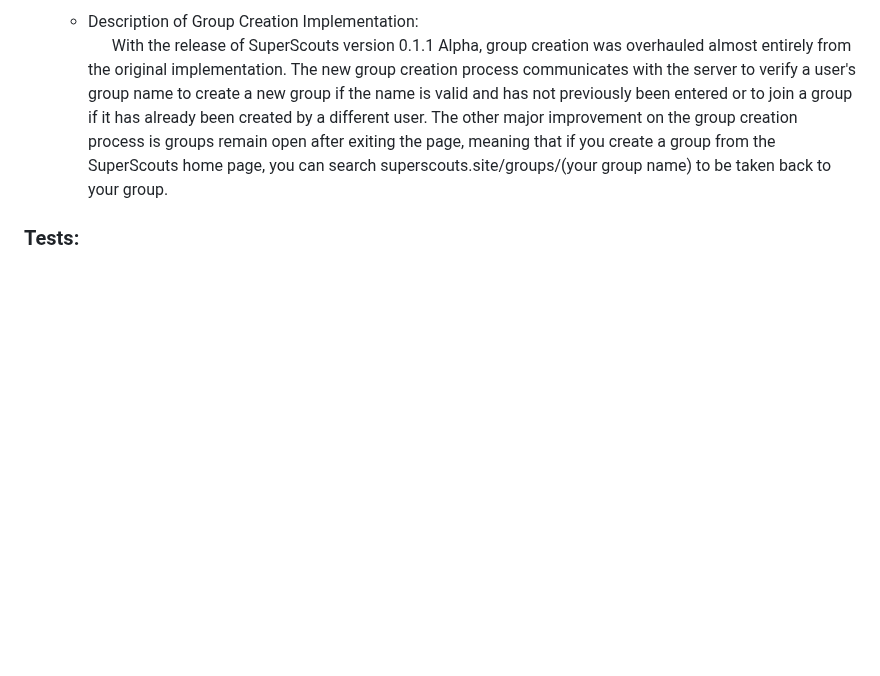
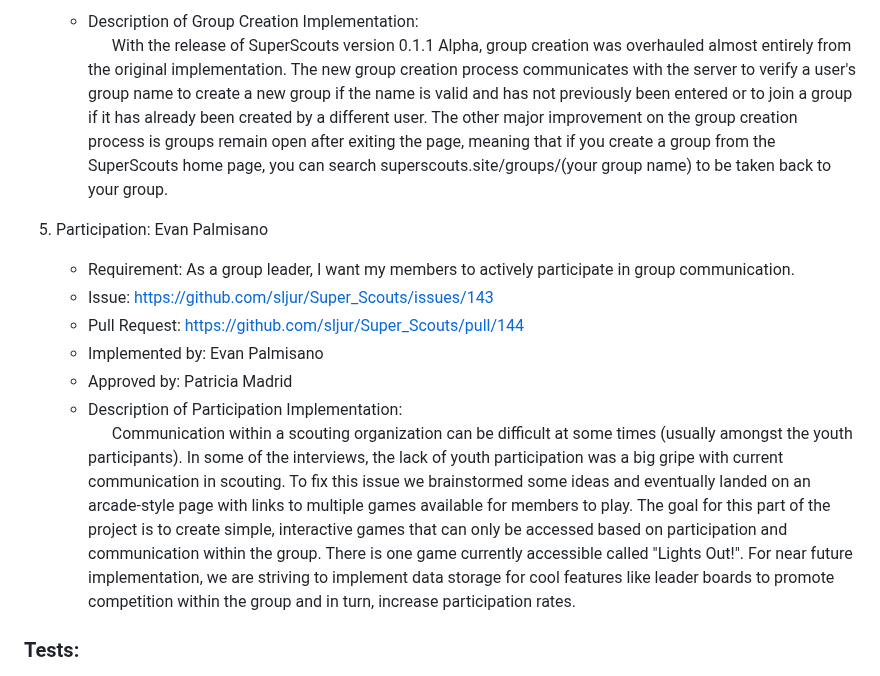
Before and after one commit to sljur/Super_Scouts, a Markdown page: project_documentation/deliverable_6_implementation2.md, the part around the change. Rendered like a GitHub page; blank space fills up the shorter version.

```diff
--- a/project_documentation/deliverable_6_implementation2.md
+++ b/project_documentation/deliverable_6_implementation2.md
@@ -40,6 +40,14 @@
 
    - Description of Group Creation Implementation: <br> &nbsp;&nbsp;&nbsp;&nbsp;&nbsp;&nbsp;With the release of SuperScouts version 0.1.1 Alpha, group creation was overhauled almost entirely from the original implementation. The new group creation process communicates with the server to verify a user's group name to create a new group if the name is valid and has not previously been entered or to join a group if it has already been created by a different user. The other major improvement on the group creation process is groups remain open after exiting the page, meaning that if you create a group from the SuperScouts home page, you can search superscouts.site/groups/(your group name) to be taken back to your group.
 
+5. Participation: Evan Palmisano
+   - Requirement: As a group leader, I want my members to actively participate in group communication. <br>
+   - Issue: https://github.com/sljur/Super_Scouts/issues/143 <br>
+   - Pull Request: https://github.com/sljur/Super_Scouts/pull/144 <br>
+   - Implemented by: Evan Palmisano <br>
+   - Approved by: Patricia Madrid <br>
+   - Description of Participation Implementation: <br> &nbsp;&nbsp;&nbsp;&nbsp;&nbsp;&nbsp;Communication within a scouting organization can be difficult at some times (usually amongst the youth participants). In some of the interviews, the lack of youth participation was a big gripe with current communication in scouting. To fix this issue we brainstormed some ideas and eventually landed on an arcade-style page with links to multiple games available for members to play. The goal for this part of the project is to create simple, interactive games that can only be accessed based on participation and communication within the group. There is one game currently accessible called "Lights Out!". For near future implementation, we are striving to implement data storage for cool features like leader boards to promote competition within the group and in turn, increase participation rates.
+
 ### Tests:
 - Calendar Implmentation Test Output: <br>
 ![calendarTest_03](https://github.com/sljur/Super_Scouts/assets/116686483/be941bc0-1f68-46f6-af9a-f84e88bb44bc) <br>
```
